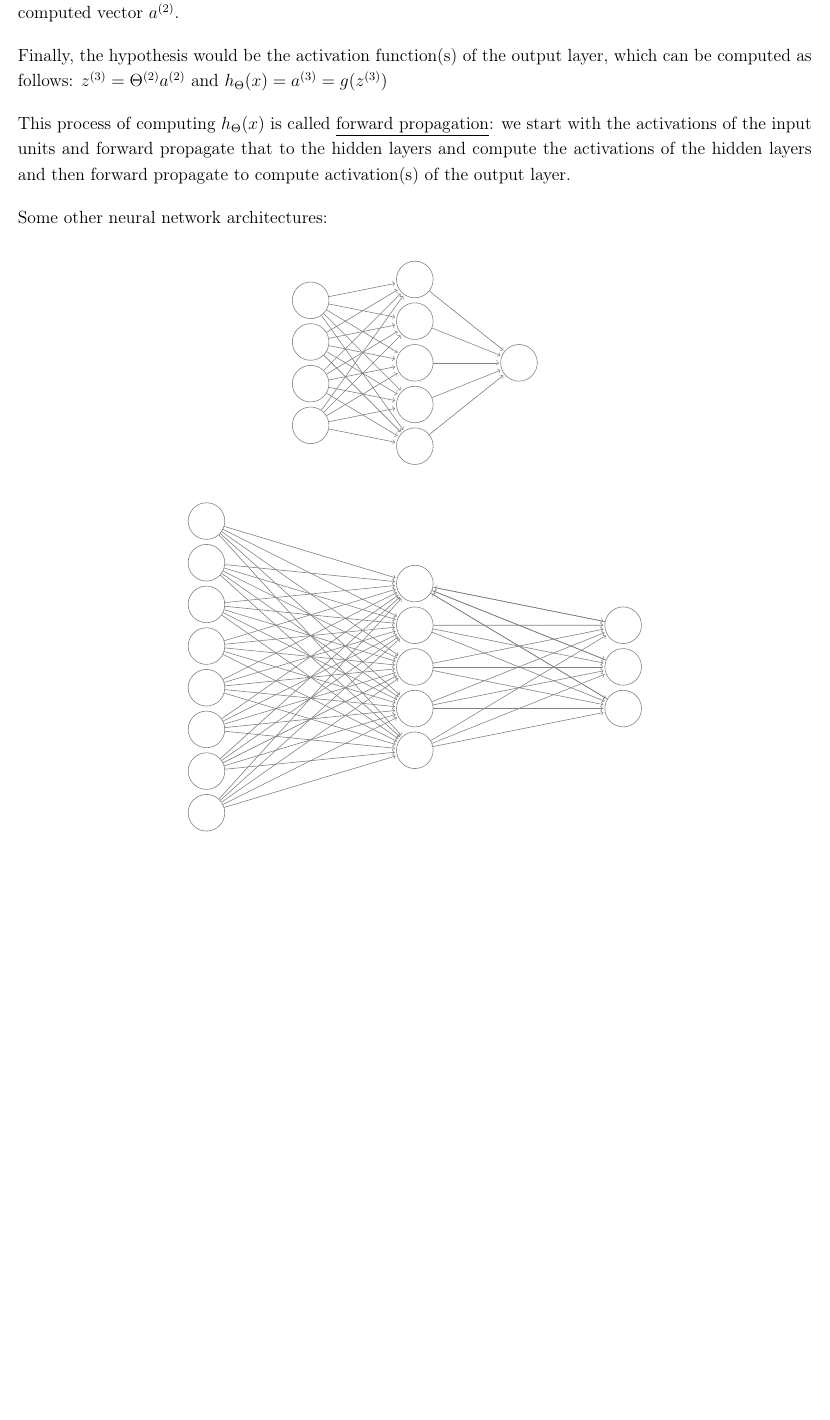
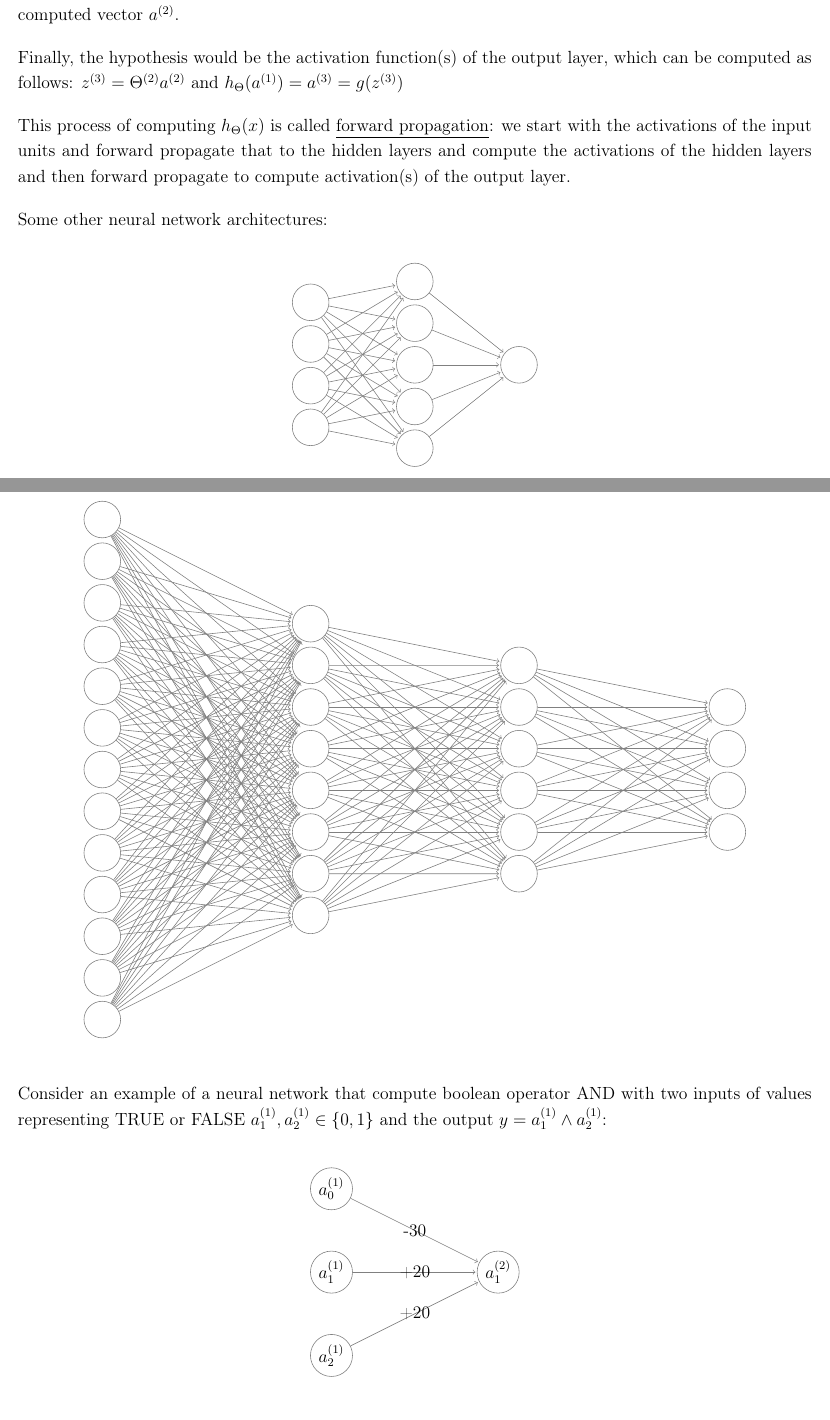
Before and after one commit to phung025/machine_learning, a LaTeX document (src/notes/neural_network/neural_network.tex): part of page 4 of 5 before the commit and two parts of pages 4 and 5 of 6 after it, the two joined at a grey line, cut so that both start at the same text, the shorter picture padded with empty space. Compiled offline with pdfLaTeX.

Commit message:
Update work on NN note

```diff
--- a/src/notes/neural_network/neural_network.tex
+++ b/src/notes/neural_network/neural_network.tex
@@ -5,8 +5,8 @@
 \usepackage{hyphenat}
 \usepackage{ragged2e}
 \RaggedRight
-
 \usepackage{caption}
+\usepackage{calc} % Used for calculation
 
 % These commands change the font. If you do not have Garamond on your computer, you will need to install it.
 %\usepackage{garamondx}
@@ -311,7 +311,7 @@
 	a_3^{(2)} = g(\Theta_{30}^{(1)} a_0^{(1)} + \Theta_{31}^{(1)} a_1^{(1)} + \Theta_{32}^{(1)} a_2^{(1)} + \Theta_{33}^{(1)} a_3^{(1)}) = g(z_3^{(2)})
 	\end{equation}
 	\begin{equation}
-	h_\Theta (x) = a_1^{(3)}  = g(\Theta_{10}^{(2)} a_0^{(2)} + \Theta_{11}^{(2)} a_1^{(2)} + \Theta_{12}^{(2)} a_2^{(2)} + \Theta_{13}^{(2)} a_3^{(2)}) = g(z^{(3)})
+	h_\Theta (a^{(1)}) = a_1^{(3)}  = g(\Theta_{10}^{(2)} a_0^{(2)} + \Theta_{11}^{(2)} a_1^{(2)} + \Theta_{12}^{(2)} a_2^{(2)} + \Theta_{13}^{(2)} a_3^{(2)}) = g(z^{(3)})
 	\end{equation}
 
 	When we consider $a_1^{(2)}$, $a_2^{(2)}$, $a_3^{(2)}$ as a whole, we can see the vectorized computation of the layer 2 (hidden layer) of the neural network as $\Theta^{(1)} a^{(1)}$ with $\Theta^{(1)}=\begin{pmatrix} \Theta_{10}^{(1)} & \Theta_{11}^{(1)} & \Theta_{12}^{(1)} & \Theta_{13}^{(1)} \\ \Theta_{20}^{(1)} & \Theta_{21}^{(1)} & \Theta_{22}^{(1)} & \Theta_{23}^{(1)} \\ \Theta_{30}^{(1)} & \Theta_{31}^{(1)} & \Theta_{32}^{(1)} & \Theta_{33}^{(1)} \\ \end{pmatrix}$ and $a^{(1)}=\begin{pmatrix} a_0^{(1)} \\ a_1^{(1)} \\ a_2^{(1)} \\ a_3^{(1)} \\ \end{pmatrix}$
@@ -320,7 +320,7 @@
 
 	After that, since we define the bias neuron in each layer as 1 by default, we'll add $a_0^{(2)}=1$ into the newly computed vector $a^{(2)}$.
 
-	Finally, the hypothesis would be the activation function(s) of the output layer, which can be computed as follows: $z^{(3)}=\Theta^{(2)} a^{(2)}$ and $h_\Theta (x)=a^{(3)}=g(z^{(3)})$
+	Finally, the hypothesis would be the activation function(s) of the output layer, which can be computed as follows: $z^{(3)}=\Theta^{(2)} a^{(2)}$ and $h_\Theta (a^{(1)})=a^{(3)}=g(z^{(3)})$
 
 	This process of computing $h_\Theta (x)$ is called \underline{forward propagation}: we start with the activations of the input units and forward propagate that to the hidden layers and compute the activations of the hidden layers and then forward propagate to compute activation(s) of the output layer.
 
@@ -465,3 +465,35 @@
 	\end{center}
 	%%%%%%%% NEURAL NETWORK EXAMPLE %%%%%%%%
 
+	Consider an example of a neural network that compute boolean operator AND with two inputs of values representing TRUE or FALSE $a_1^{(1)},a_2^{(1)}\in \{0,1\}$ and the output $y=a_1^{(1)}\wedge a_2^{(1)}$:
+
+	%%%%%%%% NEURAL NETWORK COMPUTE AND %%%%%%%%
+	\begin{center}
+		\def\layersep{4cm}
+		\begin{tikzpicture}[shorten >=1pt,->,draw=black!50, node distance=\layersep]
+		\tikzstyle{every pin edge}=[<-,shorten <=1pt]
+		\tikzstyle{neuron}=[draw, circle,fill=white!100,minimum size=25pt,inner sep=2pt]
+		\tikzstyle{input neuron}=[neuron];
+		\tikzstyle{output neuron}=[neuron];
+		\tikzstyle{hidden neuron}=[neuron];
+		\tikzstyle{annot} = [text width=4em, text centered]
+
+		% Draw the input layer nodes
+		\newcounter{cnt};
+		\foreach \name/\y in {0,...,2} {
+			\setcounter{cnt}{-\y *2};
+			\node[input neuron] (I-\name) at (0,\value{cnt}) {$a_\y^{(1)}$};
+		}
+
+		% Draw the output layer node
+		\node[output neuron, right of=I-1] (O) {$a_1^{(2)}$};
+
+		% Connect every node in the input layer with output node
+		\path (I-0) edge node {-30} (O);
+		\path (I-1) edge node {+20} (O);
+		\path (I-2) edge node {+20} (O);
+		\end{tikzpicture}
+	\end{center}
+	%%%%%%%% NEURAL NETWORK COMPUTE AND %%%%%%%%
+
+	Therefore, we will have the hypothesis $h_\Theta (x)=g(-30+20a_1^{(1)} +20a_2^{(1)})$ with g is the sigmoid function $g(z)=\frac{1}{1+e^{-z}}$. Consider the truth table for boolean operator AND:
@@ -468 +515,5 @@
+	\end{center}
+
+	Consider a neural network that compute the boolean operator $(\neg a_1^{(1)}) \wedge (\neg a_2^{(1)})$ and the boolean operator $a_1^{(1)} \vee a_2^{(1)}$ respectively:
+
 \end{document}
```
Also changed, not shown: src/notes/neural_network/neural_network.pdf, src/notes/neural_network/neural_network.tex (15 more changed lines), 2 other files.
